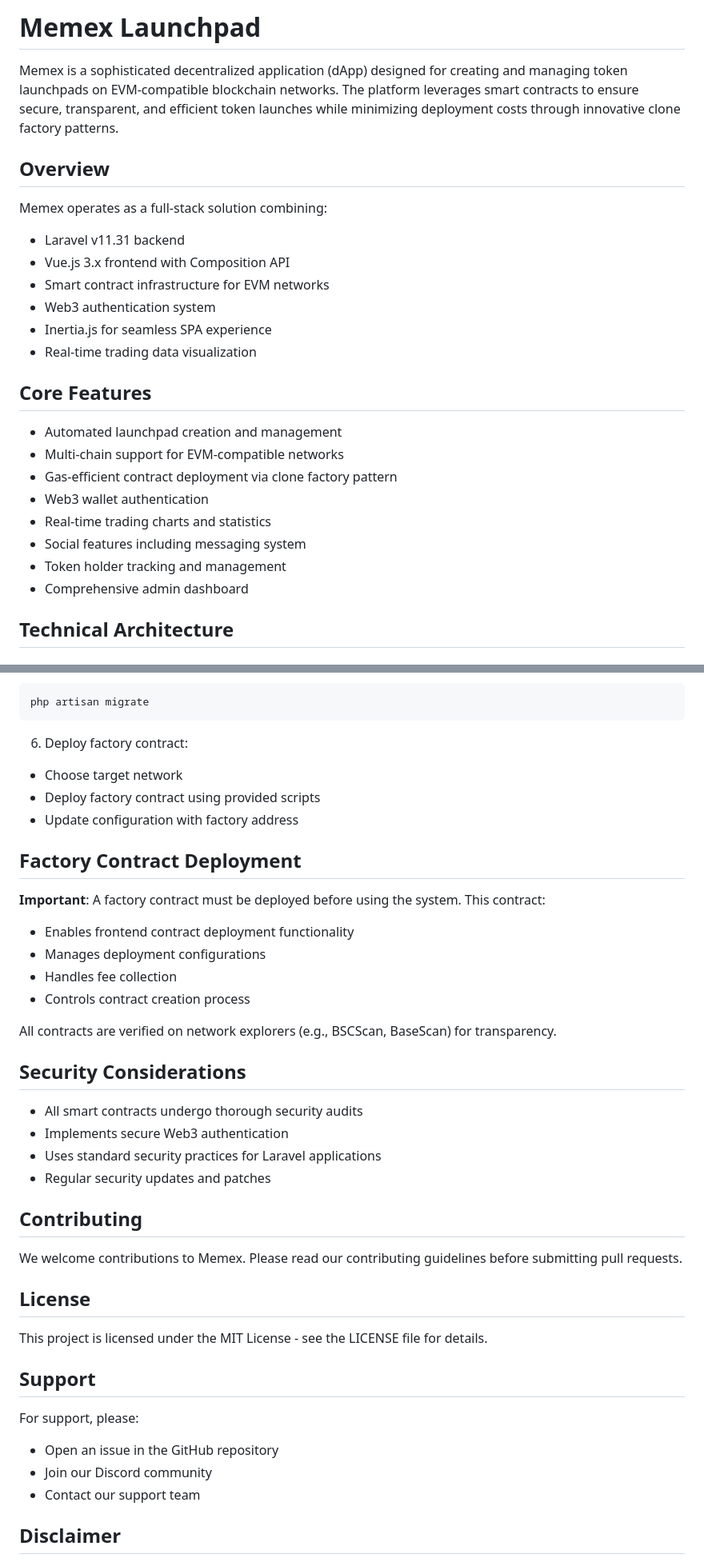
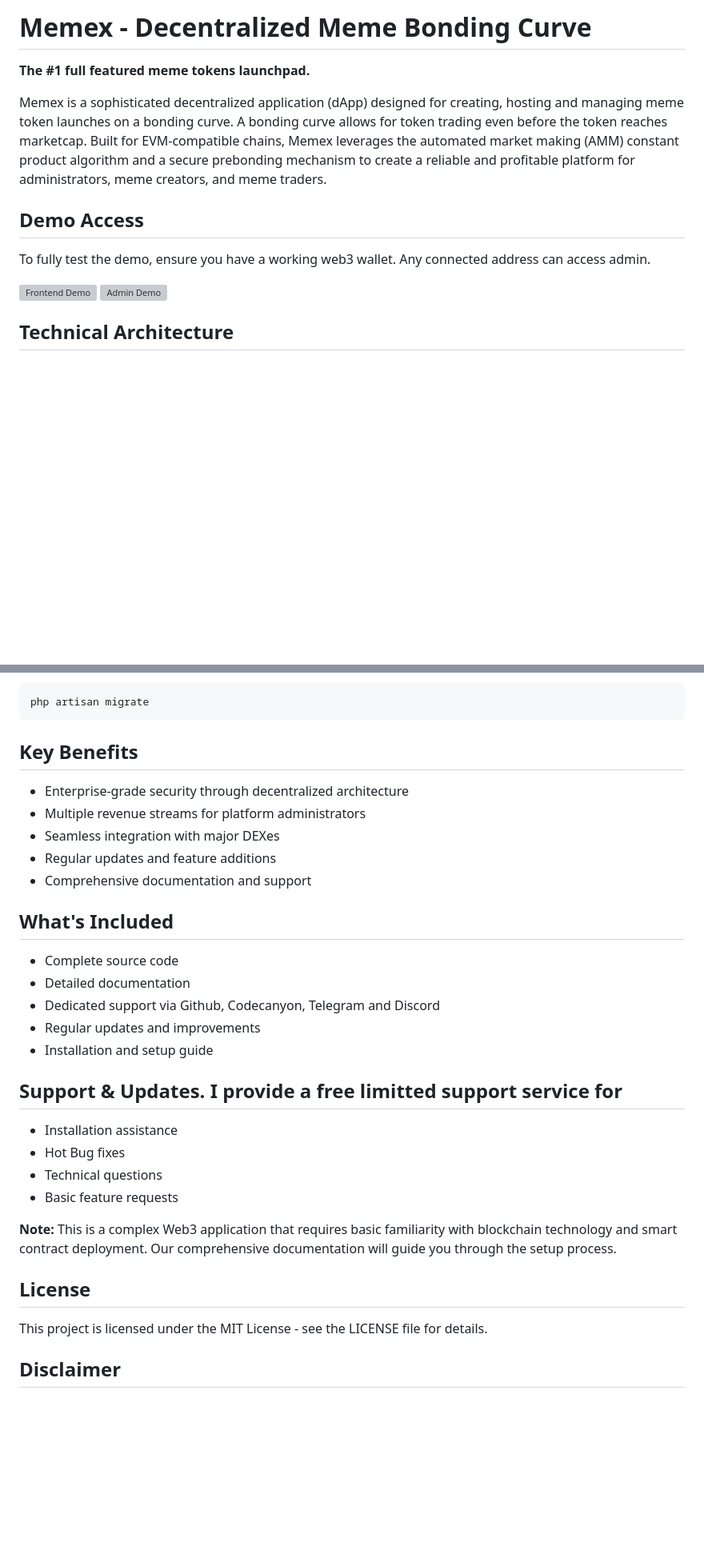
Before and after one commit to successor1/pump.club, a Markdown page: README.md, 2 parts joined by grey strips. Shown: that part at 80% size. GitHub-like rendering; blank space fills up the shorter version; grey boxes are pictures that could not be loaded.

````diff
--- a/README.md
+++ b/README.md
@@ -1,28 +1,15 @@
-# Memex Launchpad
+# Memex - Decentralized Meme Bonding Curve
 
-Memex is a sophisticated decentralized application (dApp) designed for creating and managing token launchpads on EVM-compatible blockchain networks. The platform leverages smart contracts to ensure secure, transparent, and efficient token launches while minimizing deployment costs through innovative clone factory patterns.
+**The #1 full featured meme tokens launchpad.**
 
-## Overview
+Memex is a sophisticated decentralized application (dApp) designed for creating, hosting and managing meme token launches on a bonding curve. A bonding curve allows for token trading even before the token reaches marketcap. Built for EVM-compatible chains, Memex leverages the automated market making (AMM) constant product algorithm and a secure prebonding mechanism to create a reliable and profitable platform for administrators, meme creators, and meme traders.
 
-Memex operates as a full-stack solution combining:
+## Demo Access
 
--   Laravel v11.31 backend
--   Vue.js 3.x frontend with Composition API
--   Smart contract infrastructure for EVM networks
--   Web3 authentication system
--   Inertia.js for seamless SPA experience
--   Real-time trading data visualization
+To fully test the demo, ensure you have a working web3 wallet. Any connected address can access admin.
 
-## Core Features
-
--   Automated launchpad creation and management
--   Multi-chain support for EVM-compatible networks
--   Gas-efficient contract deployment via clone factory pattern
--   Web3 wallet authentication
--   Real-time trading charts and statistics
--   Social features including messaging system
--   Token holder tracking and management
--   Comprehensive admin dashboard
+[![Frontend Demo](https://cdn.scriptoshi.com/envato/frontend-demo.jpg)](https://memex.scriptoshi.com)
+[![Admin Demo](https://cdn.scriptoshi.com/envato/admin-demo.jpg)](https://memex.scriptoshi.com/admin)
 
 ## Technical Architecture
 
@@ -111,46 +141,35 @@ php artisan key:generate
 php artisan migrate
 ```
 
-6. Deploy factory contract:
+## Key Benefits
 
--   Choose target network
--   Deploy factory contract using provided scripts
--   Update configuration with factory address
+-   Enterprise-grade security through decentralized architecture
+-   Multiple revenue streams for platform administrators
+-   Seamless integration with major DEXes
+-   Regular updates and feature additions
+-   Comprehensive documentation and support
 
-## Factory Contract Deployment
+## What's Included
 
-**Important**: A factory contract must be deployed before using the system. This contract:
+-   Complete source code
+-   Detailed documentation
+-   Dedicated support via Github, Codecanyon, Telegram and Discord
+-   Regular updates and improvements
+-   Installation and setup guide
 
--   Enables frontend contract deployment functionality
--   Manages deployment configurations
--   Handles fee collection
--   Controls contract creation process
+## Support & Updates. I provide a free limitted support service for
 
-All contracts are verified on network explorers (e.g., BSCScan, BaseScan) for transparency.
+-   Installation assistance
+-   Hot Bug fixes
+-   Technical questions
+-   Basic feature requests
 
-## Security Considerations
-
--   All smart contracts undergo thorough security audits
--   Implements secure Web3 authentication
--   Uses standard security practices for Laravel applications
--   Regular security updates and patches
-
-## Contributing
-
-We welcome contributions to Memex. Please read our contributing guidelines before submitting pull requests.
+**Note:** This is a complex Web3 application that requires basic familiarity with blockchain technology and smart contract deployment. Our comprehensive documentation will guide you through the setup process.
 
 ## License
 
 This project is licensed under the MIT License - see the LICENSE file for details.
 
-## Support
-
-For support, please:
-
--   Open an issue in the GitHub repository
--   Join our Discord community
--   Contact our support team
-
 ## Disclaimer
 
 While Memex implements various security measures, users should conduct their own due diligence when deploying contracts or launching tokens. Gas costs mentioned are approximate and may vary based on network conditions.
````
Also changed, not shown: other parts of README.md (+57 -14 lines).
